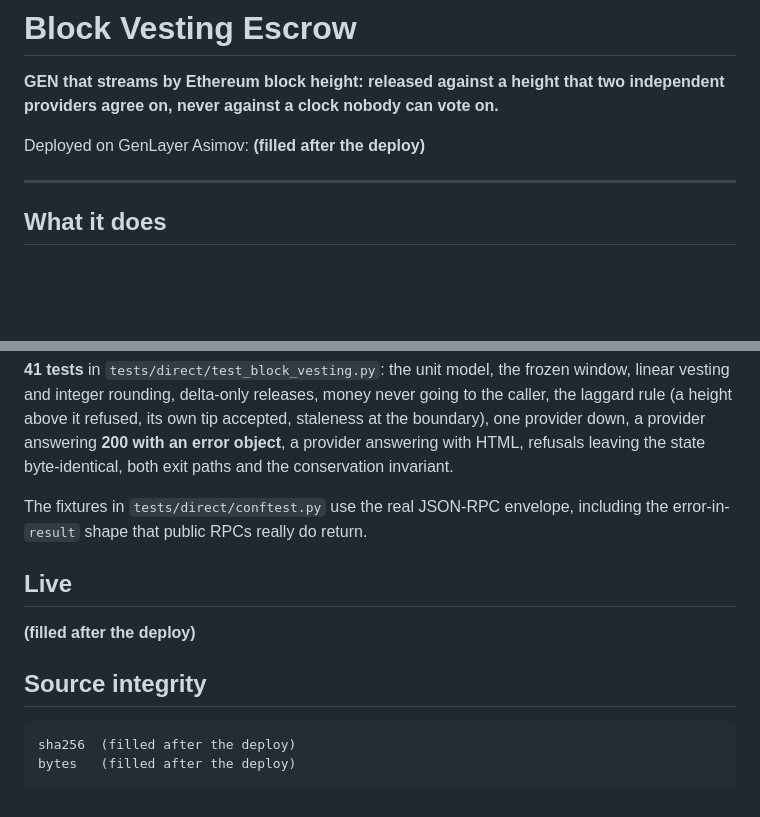
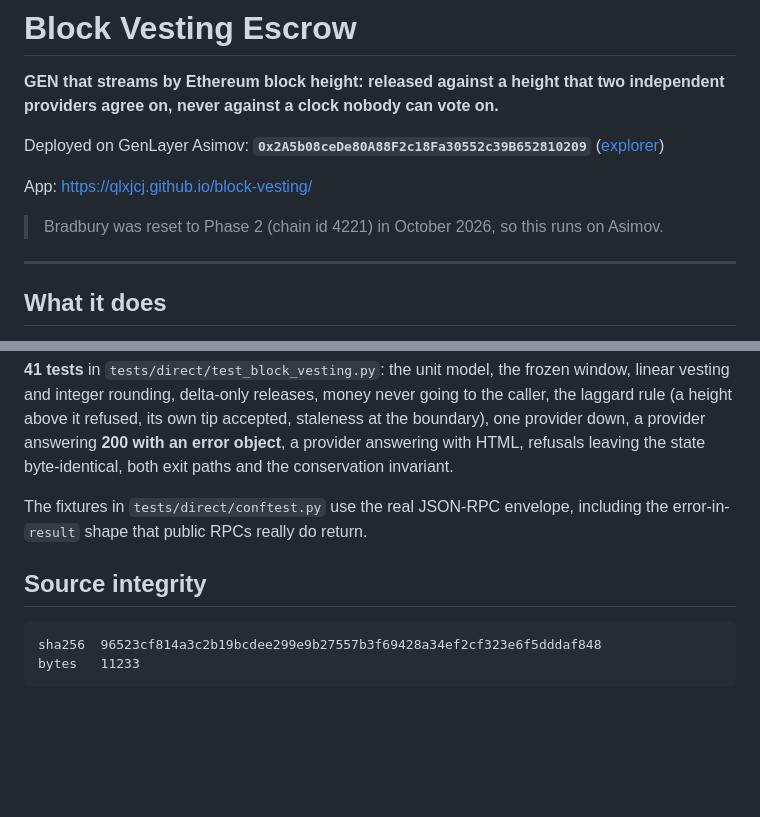
Before and after one commit to qlxjcj/block-vesting, a Markdown page: README.md, 2 parts joined by grey strips. Rendered like a GitHub page; blank space fills up the shorter version.

````diff
--- a/README.md
+++ b/README.md
@@ -3,7 +3,12 @@
 **GEN that streams by Ethereum block height: released against a height that two
 independent providers agree on, never against a clock nobody can vote on.**
 
-Deployed on GenLayer Asimov: **(filled after the deploy)**
+Deployed on GenLayer Asimov: **`0x2A5b08ceDe80A88F2c18Fa30552c39B652810209`**
+([explorer](https://explorer-asimov.genlayer.com/address/0x2A5b08ceDe80A88F2c18Fa30552c39B652810209))
+
+App: https://qlxjcj.github.io/block-vesting/
+
+> Bradbury was reset to Phase 2 (chain id 4221) in October 2026, so this runs on Asimov.
 
 ---
 
@@ -151,13 +207,9 @@ invariant.
 The fixtures in `tests/direct/conftest.py` use the real JSON-RPC envelope,
 including the error-in-`result` shape that public RPCs really do return.
 
-## Live
-
-**(filled after the deploy)**
-
 ## Source integrity
 
 ```
-sha256  (filled after the deploy)
-bytes   (filled after the deploy)
+sha256  96523cf814a3c2b19bcdee299e9b27557b3f69428a34ef2cf323e6f5dddaf848
+bytes   11233
 ```
````
Also changed, not shown: other parts of README.md (+51 -0 lines).
